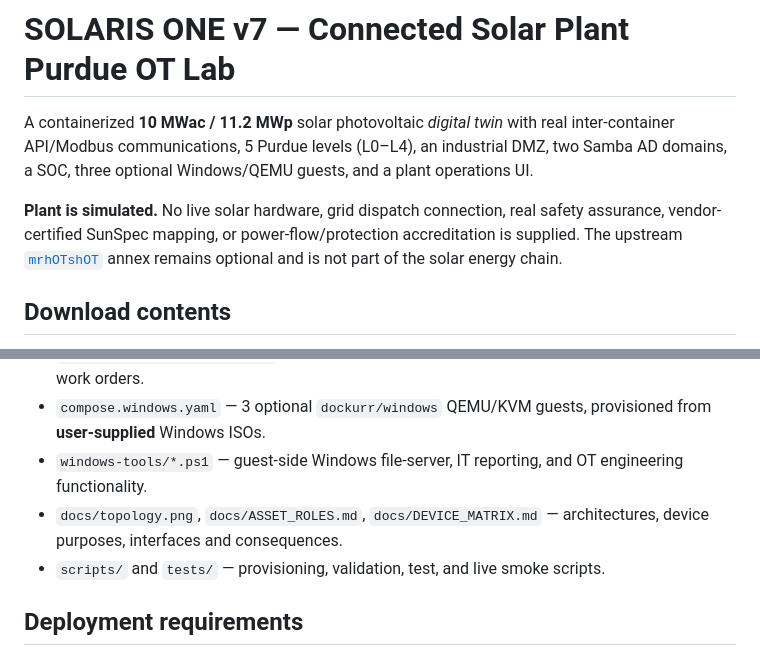
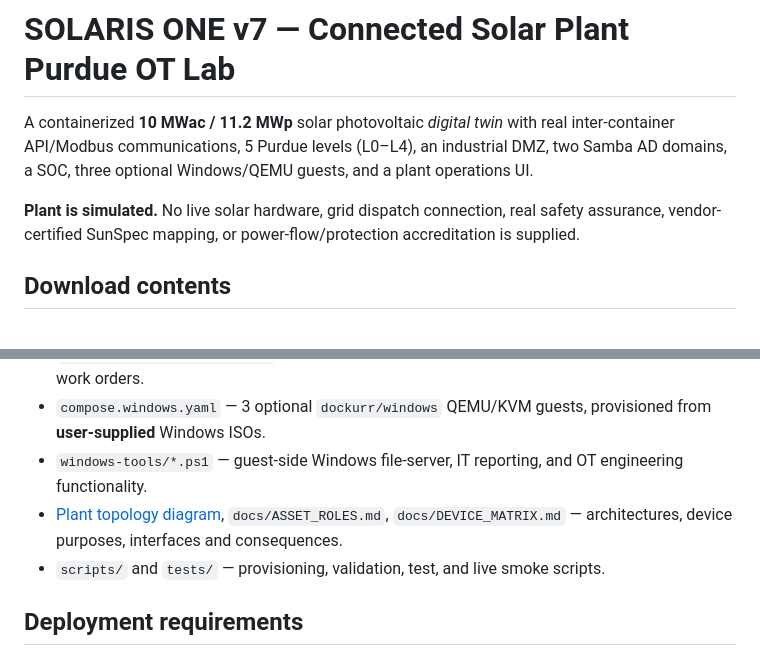
Before and after one commit to Beast-Sanjay/Solaris-OT-plant, a Markdown page: README.md, 2 parts joined by grey strips. Rendered like a GitHub page.

Commit message:
refine README.md by removing optional annex mention and formatting the plant topology diagram link

```diff
--- a/README.md
+++ b/README.md
@@ -2,7 +2,7 @@
 
 A containerized **10 MWac / 11.2 MWp** solar photovoltaic *digital twin* with real inter-container API/Modbus communications, 5 Purdue levels (L0–L4), an industrial DMZ, two Samba AD domains, a SOC, three optional Windows/QEMU guests, and a plant operations UI.
 
-**Plant is simulated.** No live solar hardware, grid dispatch connection, real safety assurance, vendor-certified SunSpec mapping, or power-flow/protection accreditation is supplied. The upstream [`mrhOTshOT`](https://github.com/AsherDLL/mrhOTshOT_Docker_pub) annex remains optional and is not part of the solar energy chain.
+**Plant is simulated.** No live solar hardware, grid dispatch connection, real safety assurance, vendor-certified SunSpec mapping, or power-flow/protection accreditation is supplied.
 
 ## Download contents
 
@@ -12,7 +12,7 @@ A containerized **10 MWac / 11.2 MWp** solar photovoltaic *digital twin* with re
 - `services/maintenance_bot.py` — CORP AD-gated historian → automatically generated SQL work orders.
 - `compose.windows.yaml` — 3 optional `dockurr/windows` QEMU/KVM guests, provisioned from **user-supplied** Windows ISOs.
 - `windows-tools/*.ps1` — guest-side Windows file-server, IT reporting, and OT engineering functionality.
-- `docs/topology.png`, `docs/ASSET_ROLES.md`, `docs/DEVICE_MATRIX.md` — architectures, device purposes, interfaces and consequences.
+- [Plant topology diagram](docs/topology.png), `docs/ASSET_ROLES.md`, `docs/DEVICE_MATRIX.md` — architectures, device purposes, interfaces and consequences.
 - `scripts/` and `tests/` — provisioning, validation, test, and live smoke scripts.
 
 ## Deployment requirements
```
